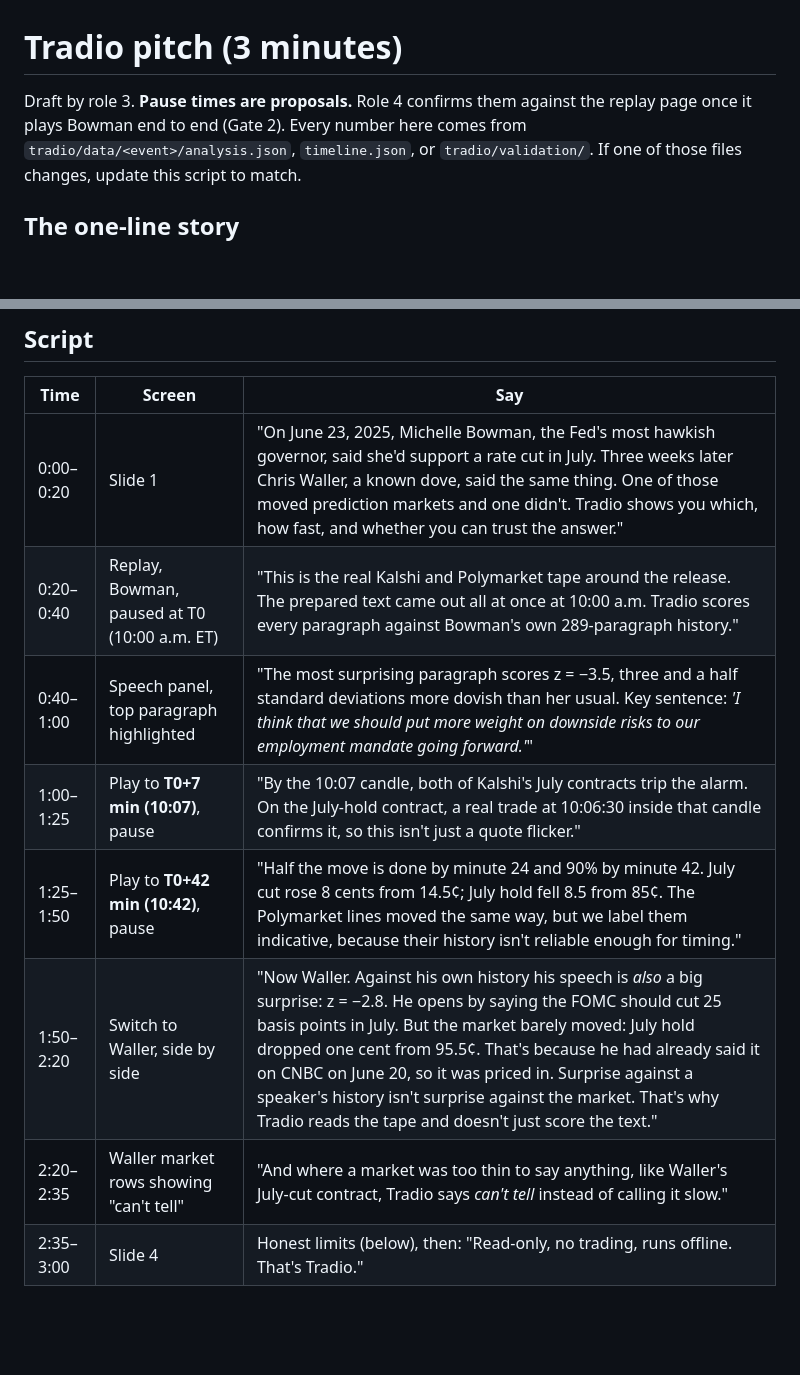
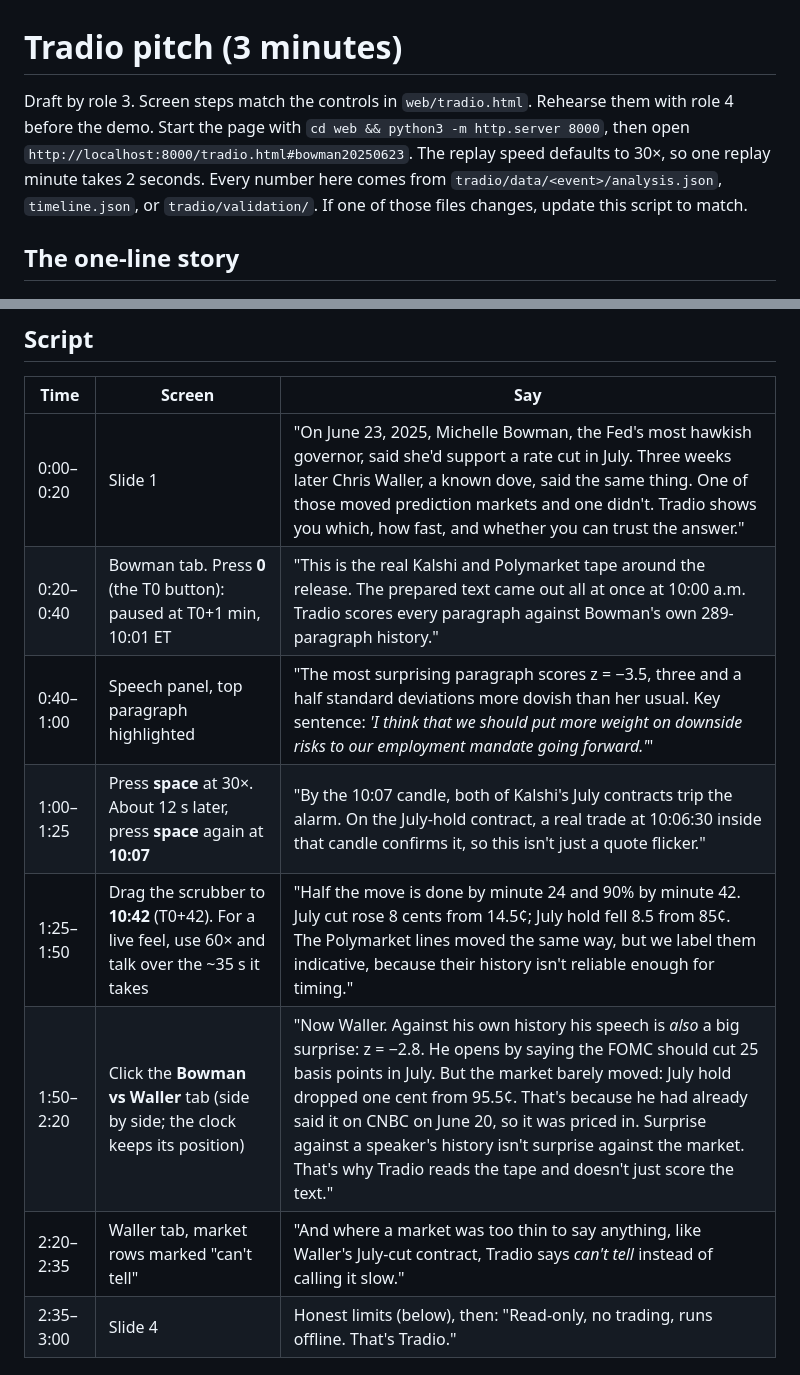
Before and after one commit to The-Vesh-T/HackKnight26, a Markdown page: docs/pitch.md, 2 parts joined by grey strips. Drawn GitHub-style; blank space fills up the shorter version.

Commit message:
Pitch: match screen steps to the replay page controls
Co-Authored-By: Claude Opus 5.5 <noreply@anthropic.com>
Claude-Session: https://claude.ai/code/session_01AULDRaeoq3DtT5994UzHkt

```diff
--- a/docs/pitch.md
+++ b/docs/pitch.md
@@ -1,7 +1,9 @@
 # Tradio pitch (3 minutes)
 
-Draft by role 3. **Pause times are proposals.** Role 4 confirms them against the
-replay page once it plays Bowman end to end (Gate 2). Every number here comes from
+Draft by role 3. Screen steps match the controls in `web/tradio.html`. Rehearse
+them with role 4 before the demo. Start the page with `cd web && python3 -m http.server 8000`,
+then open `http://localhost:8000/tradio.html#bowman20250623`. The replay speed defaults
+to 30×, so one replay minute takes 2 seconds. Every number here comes from
 `tradio/data/<event>/analysis.json`, `timeline.json`, or `tradio/validation/`.
 If one of those files changes, update this script to match.
 
@@ -16,12 +18,12 @@ and whether the market actually moved. Those are not the same question. Waller s
 | Time | Screen | Say |
 |---|---|---|
 | 0:00–0:20 | Slide 1 | "On June 23, 2025, Michelle Bowman, the Fed's most hawkish governor, said she'd support a rate cut in July. Three weeks later Chris Waller, a known dove, said the same thing. One of those moved prediction markets and one didn't. Tradio shows you which, how fast, and whether you can trust the answer." |
-| 0:20–0:40 | Replay, Bowman, paused at T0 (10:00 a.m. ET) | "This is the real Kalshi and Polymarket tape around the release. The prepared text came out all at once at 10:00 a.m. Tradio scores every paragraph against Bowman's own 289-paragraph history." |
+| 0:20–0:40 | Bowman tab. Press **0** (the T0 button): paused at T0+1 min, 10:01 ET | "This is the real Kalshi and Polymarket tape around the release. The prepared text came out all at once at 10:00 a.m. Tradio scores every paragraph against Bowman's own 289-paragraph history." |
 | 0:40–1:00 | Speech panel, top paragraph highlighted | "The most surprising paragraph scores z = −3.5, three and a half standard deviations more dovish than her usual. Key sentence: *'I think that we should put more weight on downside risks to our employment mandate going forward.'*" |
-| 1:00–1:25 | Play to **T0+7 min (10:07)**, pause | "By the 10:07 candle, both of Kalshi's July contracts trip the alarm. On the July-hold contract, a real trade at 10:06:30 inside that candle confirms it, so this isn't just a quote flicker." |
-| 1:25–1:50 | Play to **T0+42 min (10:42)**, pause | "Half the move is done by minute 24 and 90% by minute 42. July cut rose 8 cents from 14.5¢; July hold fell 8.5 from 85¢. The Polymarket lines moved the same way, but we label them indicative, because their history isn't reliable enough for timing." |
-| 1:50–2:20 | Switch to Waller, side by side | "Now Waller. Against his own history his speech is *also* a big surprise: z = −2.8. He opens by saying the FOMC should cut 25 basis points in July. But the market barely moved: July hold dropped one cent from 95.5¢. That's because he had already said it on CNBC on June 20, so it was priced in. Surprise against a speaker's history isn't surprise against the market. That's why Tradio reads the tape and doesn't just score the text." |
-| 2:20–2:35 | Waller market rows showing "can't tell" | "And where a market was too thin to say anything, like Waller's July-cut contract, Tradio says *can't tell* instead of calling it slow." |
+| 1:00–1:25 | Press **space** at 30×. About 12 s later, press **space** again at **10:07** | "By the 10:07 candle, both of Kalshi's July contracts trip the alarm. On the July-hold contract, a real trade at 10:06:30 inside that candle confirms it, so this isn't just a quote flicker." |
+| 1:25–1:50 | Drag the scrubber to **10:42** (T0+42). For a live feel, use 60× and talk over the ~35 s it takes | "Half the move is done by minute 24 and 90% by minute 42. July cut rose 8 cents from 14.5¢; July hold fell 8.5 from 85¢. The Polymarket lines moved the same way, but we label them indicative, because their history isn't reliable enough for timing." |
+| 1:50–2:20 | Click the **Bowman vs Waller** tab (side by side; the clock keeps its position) | "Now Waller. Against his own history his speech is *also* a big surprise: z = −2.8. He opens by saying the FOMC should cut 25 basis points in July. But the market barely moved: July hold dropped one cent from 95.5¢. That's because he had already said it on CNBC on June 20, so it was priced in. Surprise against a speaker's history isn't surprise against the market. That's why Tradio reads the tape and doesn't just score the text." |
+| 2:20–2:35 | Waller tab, market rows marked "can't tell" | "And where a market was too thin to say anything, like Waller's July-cut contract, Tradio says *can't tell* instead of calling it slow." |
 | 2:35–3:00 | Slide 4 | Honest limits (below), then: "Read-only, no trading, runs offline. That's Tradio." |
 
 ## Slides
```
